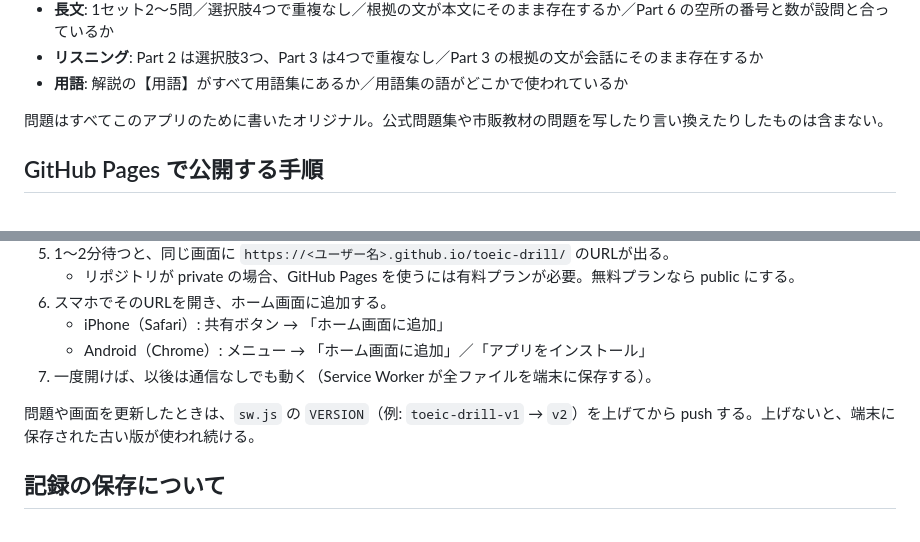
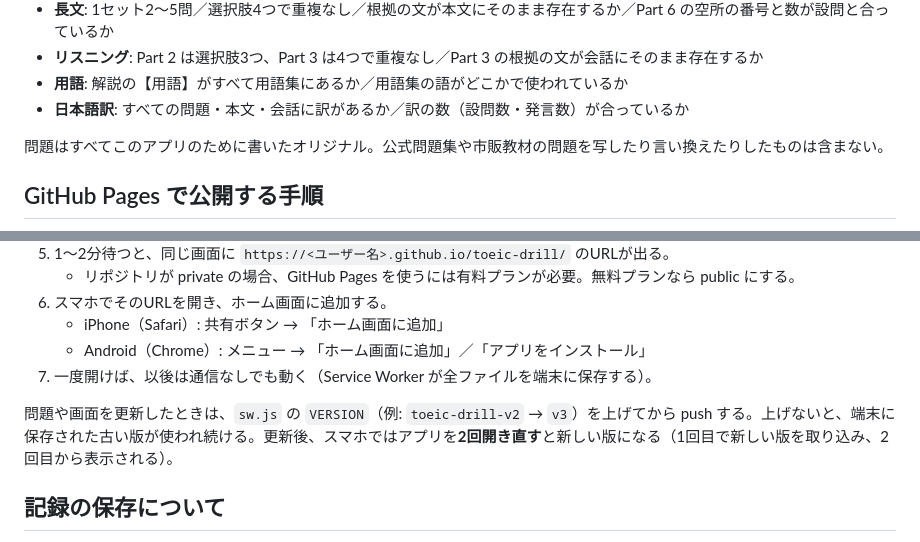
Before and after one commit to watanabe-6975/toeic-drill, a Markdown page: README.md, 2 parts joined by grey strips. Drawn GitHub-style.

```diff
--- a/README.md
+++ b/README.md
@@ -53,6 +54,7 @@ TOEIC L&R 本番（2026年11月15日・目標800点）までの2週間、毎日
 - **長文**: 1セット2〜5問／選択肢4つで重複なし／根拠の文が本文にそのまま存在するか／Part 6 の空所の番号と数が設問と合っているか
 - **リスニング**: Part 2 は選択肢3つ、Part 3 は4つで重複なし／Part 3 の根拠の文が会話にそのまま存在するか
 - **用語**: 解説の【用語】がすべて用語集にあるか／用語集の語がどこかで使われているか
+- **日本語訳**: すべての問題・本文・会話に訳があるか／訳の数（設問数・発言数）が合っているか
 
 問題はすべてこのアプリのために書いたオリジナル。公式問題集や市販教材の問題を写したり言い換えたりしたものは含まない。
 
@@ -69,7 +71,7 @@ TOEIC L&R 本番（2026年11月15日・目標800点）までの2週間、毎日
    - Android（Chrome）: メニュー → 「ホーム画面に追加」／「アプリをインストール」
 7. 一度開けば、以後は通信なしでも動く（Service Worker が全ファイルを端末に保存する）。
 
-問題や画面を更新したときは、`sw.js` の `VERSION`（例: `toeic-drill-v1` → `v2`）を上げてから push する。上げないと、端末に保存された古い版が使われ続ける。
+問題や画面を更新したときは、`sw.js` の `VERSION`（例: `toeic-drill-v2` → `v3`）を上げてから push する。上げないと、端末に保存された古い版が使われ続ける。更新後、スマホではアプリを**2回開き直す**と新しい版になる（1回目で新しい版を取り込み、2回目から表示される）。
 
 ## 記録の保存について
 
```
Also changed, not shown: other parts of README.md (+7 -6 lines), screenshots/2-part5.png, screenshots/3-reading.png, 15 other files.
